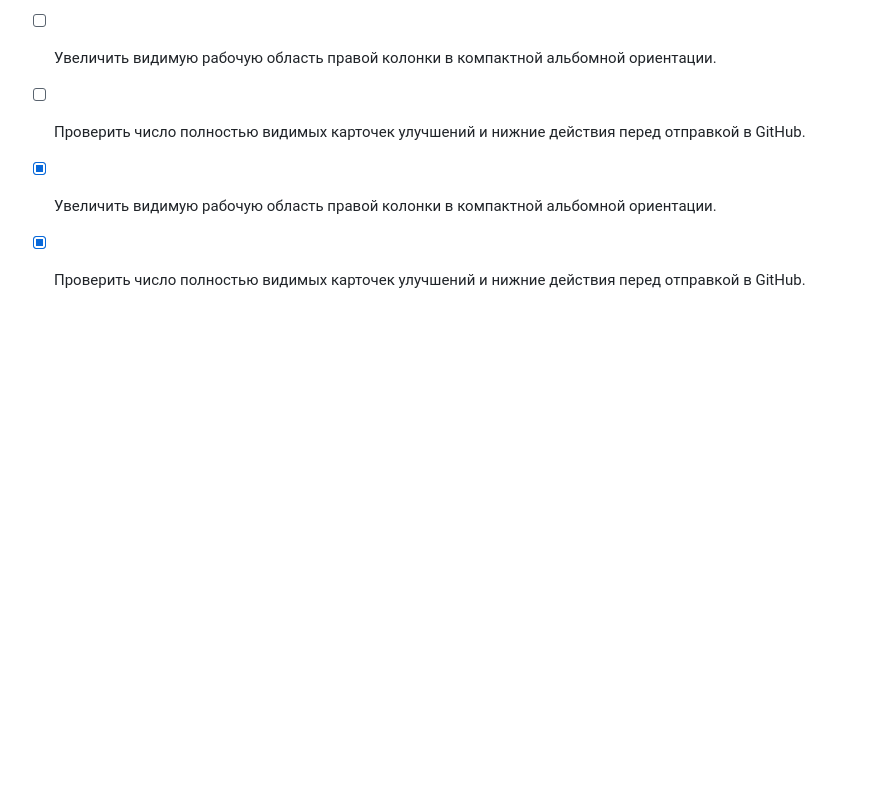
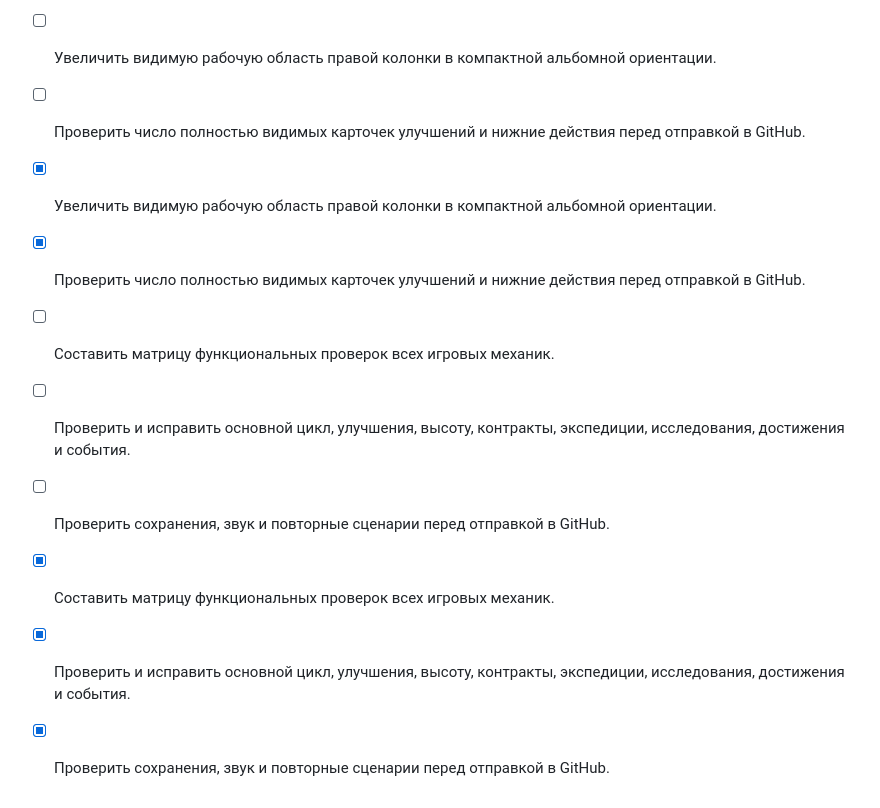
Before and after one commit to puma04121990-blip/cat-evolution-game, a Markdown page: todo.md, the part around the change. Drawn GitHub-style; blank space fills up the shorter version.

```diff
--- a/todo.md
+++ b/todo.md
@@ -115,3 +115,9 @@
 - [ ] Проверить число полностью видимых карточек улучшений и нижние действия перед отправкой в GitHub.
 - [x] Увеличить видимую рабочую область правой колонки в компактной альбомной ориентации.
 - [x] Проверить число полностью видимых карточек улучшений и нижние действия перед отправкой в GitHub.
+- [ ] Составить матрицу функциональных проверок всех игровых механик.
+- [ ] Проверить и исправить основной цикл, улучшения, высоту, контракты, экспедиции, исследования, достижения и события.
+- [ ] Проверить сохранения, звук и повторные сценарии перед отправкой в GitHub.
+- [x] Составить матрицу функциональных проверок всех игровых механик.
+- [x] Проверить и исправить основной цикл, улучшения, высоту, контракты, экспедиции, исследования, достижения и события.
+- [x] Проверить сохранения, звук и повторные сценарии перед отправкой в GitHub.
```
Also changed, not shown: FUNCTIONAL_AUDIT.md (added, +46 -0 lines), README.md (+1 -0 lines).
